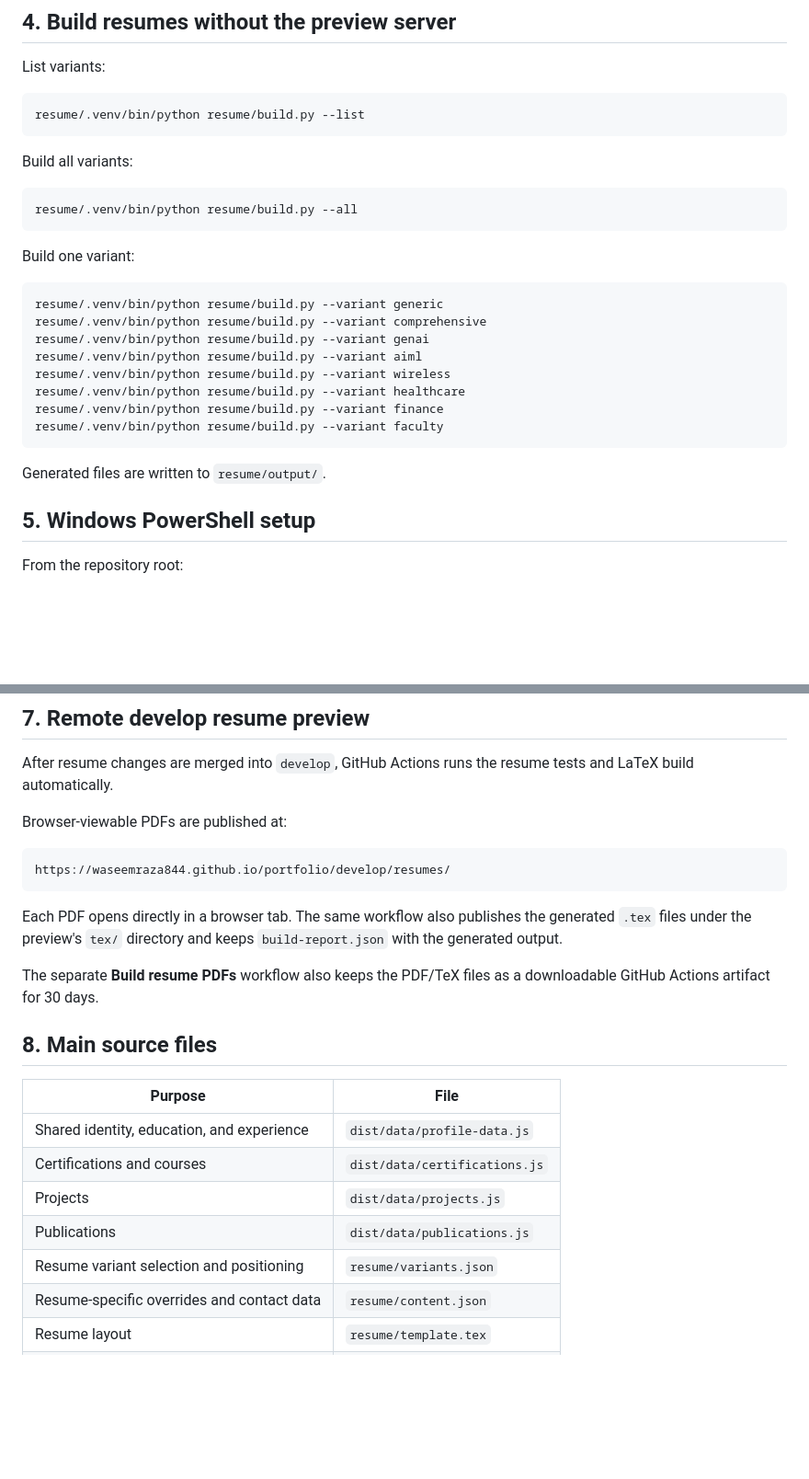
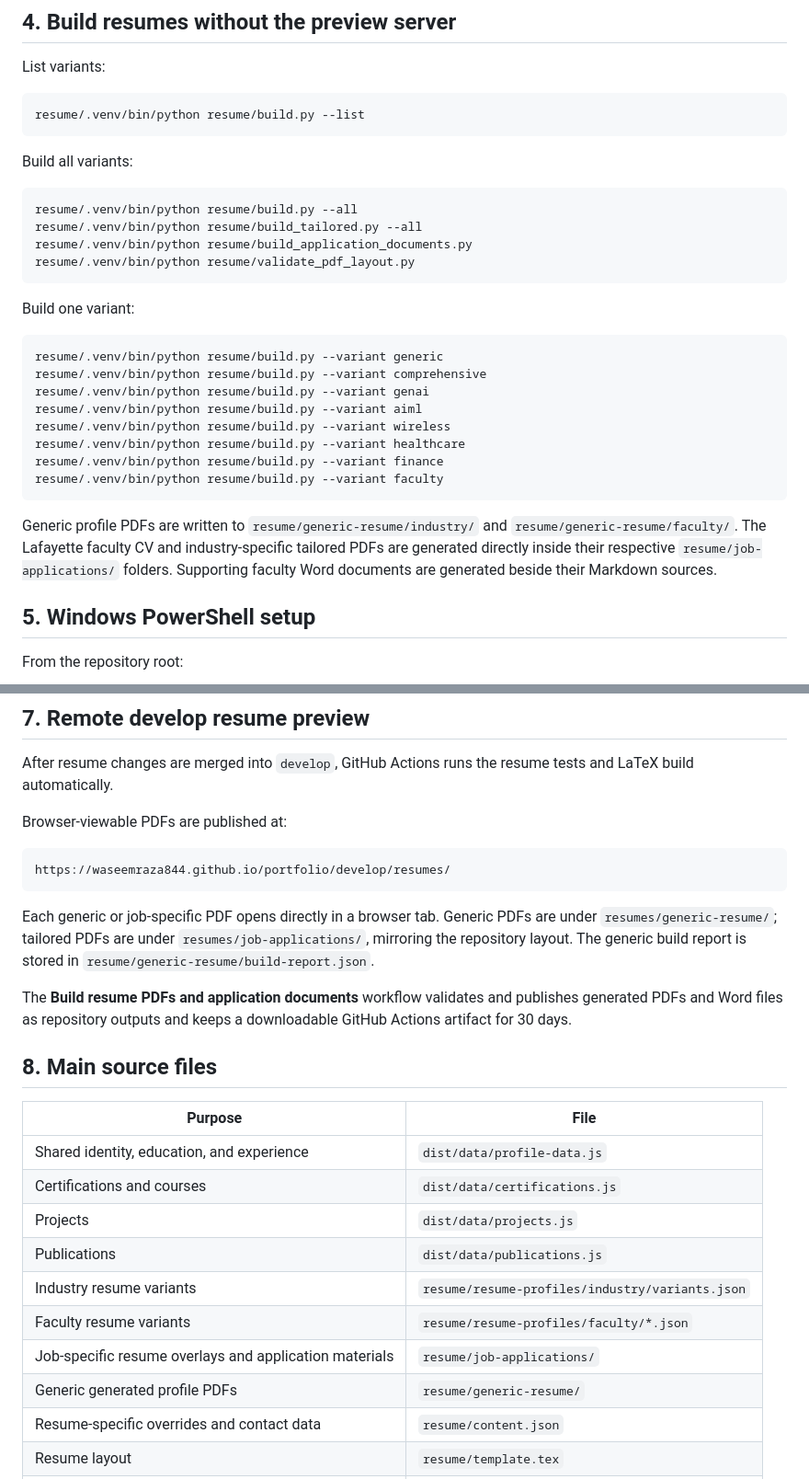
Before and after one commit to WaseemRaza844/portfolio, a Markdown page: RUN_LOCAL.md, 2 parts joined by grey strips. Shown at 92% size. GitHub-like rendering; blank space fills up the shorter version.

Commit message:
docs(resume): update local guide for the new resume folder layout

````diff
--- a/RUN_LOCAL.md
+++ b/RUN_LOCAL.md
@@ -54,6 +54,9 @@ Build all variants:
 
 ```bash
 resume/.venv/bin/python resume/build.py --all
+resume/.venv/bin/python resume/build_tailored.py --all
+resume/.venv/bin/python resume/build_application_documents.py
+resume/.venv/bin/python resume/validate_pdf_layout.py
 ```
 
 Build one variant:
@@ -69,7 +72,7 @@ resume/.venv/bin/python resume/build.py --variant finance
 resume/.venv/bin/python resume/build.py --variant faculty
 ```
 
-Generated files are written to `resume/output/`.
+Generic profile PDFs are written to `resume/generic-resume/industry/` and `resume/generic-resume/faculty/`. The Lafayette faculty CV and industry-specific tailored PDFs are generated directly inside their respective `resume/job-applications/` folders. Supporting faculty Word documents are generated beside their Markdown sources.
 
 ## 5. Windows PowerShell setup
 
@@ -136,9 +139,9 @@ Browser-viewable PDFs are published at:
 https://waseemraza844.github.io/portfolio/develop/resumes/
 ```
 
-Each PDF opens directly in a browser tab. The same workflow also publishes the generated `.tex` files under the preview's `tex/` directory and keeps `build-report.json` with the generated output.
+Each generic or job-specific PDF opens directly in a browser tab. Generic PDFs are under `resumes/generic-resume/`; tailored PDFs are under `resumes/job-applications/`, mirroring the repository layout. The generic build report is stored in `resume/generic-resume/build-report.json`.
 
-The separate **Build resume PDFs** workflow also keeps the PDF/TeX files as a downloadable GitHub Actions artifact for 30 days.
+The **Build resume PDFs and application documents** workflow validates and publishes generated PDFs and Word files as repository outputs and keeps a downloadable GitHub Actions artifact for 30 days.
 
 ## 8. Main source files
 
@@ -148,7 +151,10 @@ The separate **Build resume PDFs** workflow also keeps the PDF/TeX files as a do
 | Certifications and courses | `dist/data/certifications.js` |
 | Projects | `dist/data/projects.js` |
 | Publications | `dist/data/publications.js` |
-| Resume variant selection and positioning | `resume/variants.json` |
+| Industry resume variants | `resume/resume-profiles/industry/variants.json` |
+| Faculty resume variants | `resume/resume-profiles/faculty/*.json` |
+| Job-specific resume overlays and application materials | `resume/job-applications/` |
+| Generic generated profile PDFs | `resume/generic-resume/` |
 | Resume-specific overrides and contact data | `resume/content.json` |
 | Resume layout | `resume/template.tex` |
 | Resume rendering logic | `resume/latex_renderer.py` |
````
